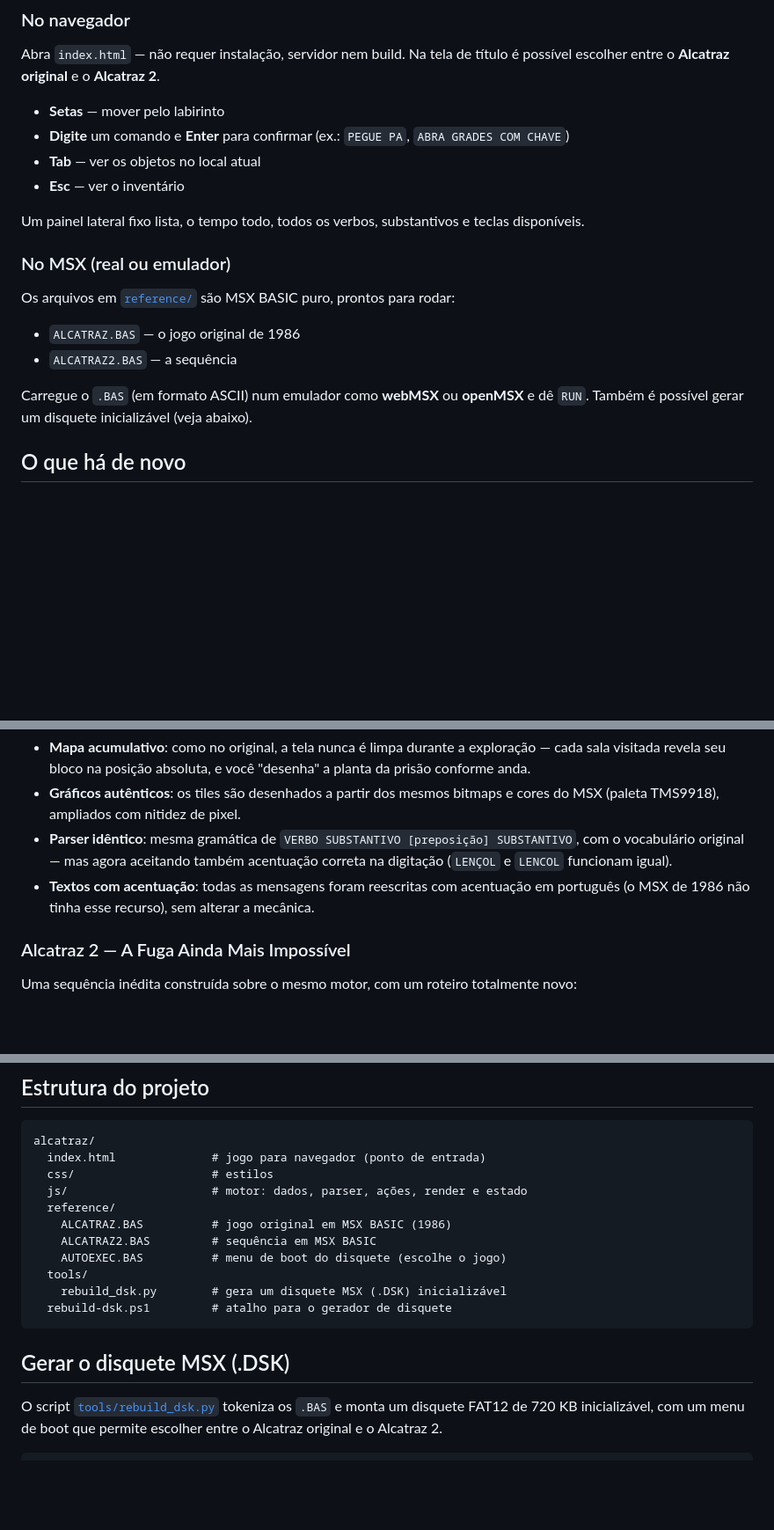
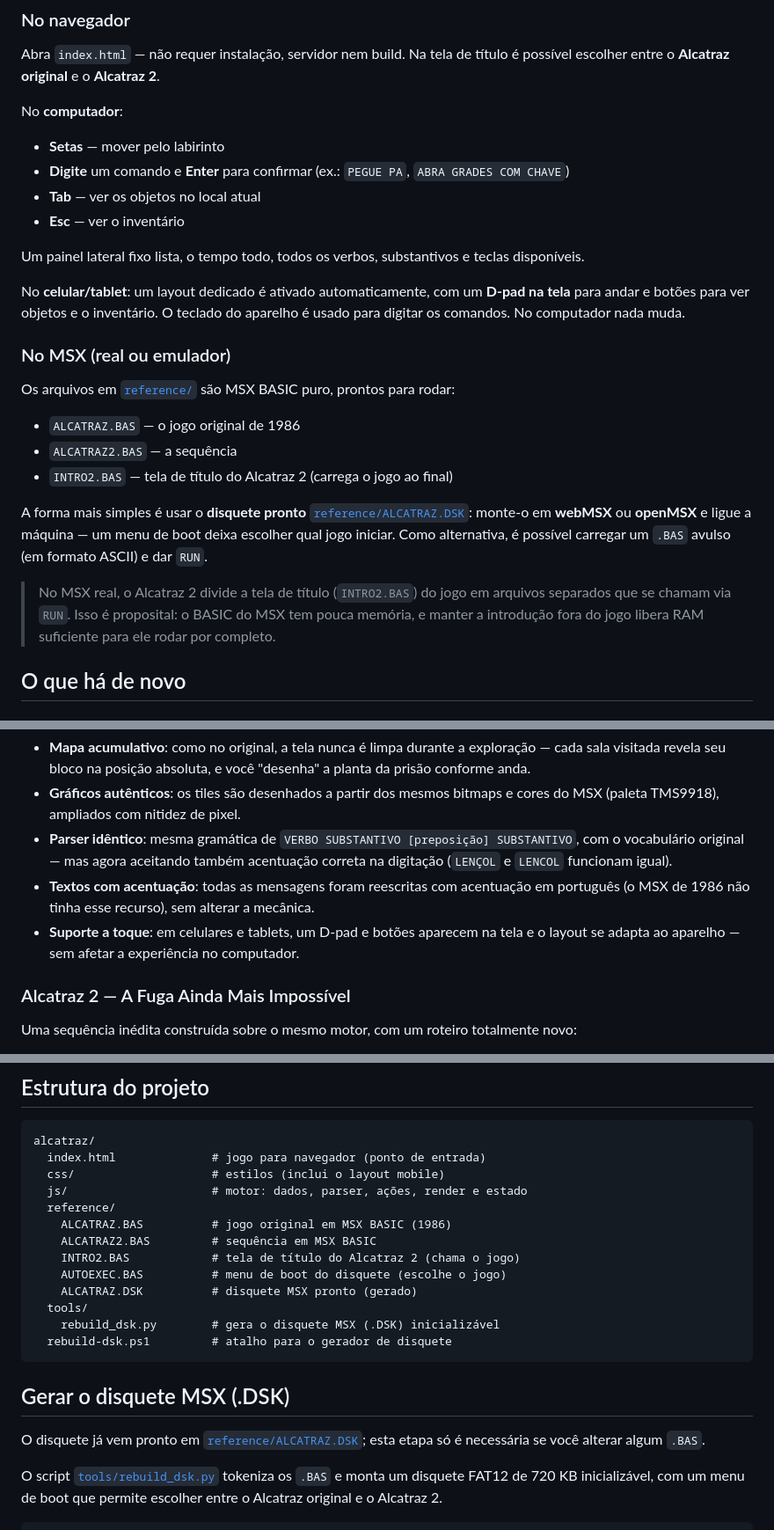
Before and after one commit to mefroio/alcatraz, a Markdown page: README.md, 3 parts joined by grey strips. Shown at 88% size. Rendered like a GitHub page; blank space fills up the shorter version.

````diff
--- a/README.md
+++ b/README.md
@@ -11,6 +11,8 @@ Você é um prisioneiro de Alcatraz e seu objetivo é escapar. O jogo combina a
 ### No navegador
 Abra `index.html` — não requer instalação, servidor nem build. Na tela de título é possível escolher entre o **Alcatraz original** e o **Alcatraz 2**.
 
+No **computador**:
+
 - **Setas** — mover pelo labirinto
 - **Digite** um comando e **Enter** para confirmar (ex.: `PEGUE PA`, `ABRA GRADES COM CHAVE`)
 - **Tab** — ver os objetos no local atual
@@ -18,13 +20,18 @@ Abra `index.html` — não requer instalação, servidor nem build. Na tela de t
 
 Um painel lateral fixo lista, o tempo todo, todos os verbos, substantivos e teclas disponíveis.
 
+No **celular/tablet**: um layout dedicado é ativado automaticamente, com um **D-pad na tela** para andar e botões para ver objetos e o inventário. O teclado do aparelho é usado para digitar os comandos. No computador nada muda.
+
 ### No MSX (real ou emulador)
 Os arquivos em [`reference/`](reference/) são MSX BASIC puro, prontos para rodar:
 
 - `ALCATRAZ.BAS` — o jogo original de 1986
 - `ALCATRAZ2.BAS` — a sequência
+- `INTRO2.BAS` — tela de título do Alcatraz 2 (carrega o jogo ao final)
 
-Carregue o `.BAS` (em formato ASCII) num emulador como **webMSX** ou **openMSX** e dê `RUN`. Também é possível gerar um disquete inicializável (veja abaixo).
+A forma mais simples é usar o **disquete pronto** [`reference/ALCATRAZ.DSK`](reference/): monte-o em **webMSX** ou **openMSX** e ligue a máquina — um menu de boot deixa escolher qual jogo iniciar. Como alternativa, é possível carregar um `.BAS` avulso (em formato ASCII) e dar `RUN`.
+
+> No MSX real, o Alcatraz 2 divide a tela de título (`INTRO2.BAS`) do jogo em arquivos separados que se chamam via `RUN`. Isso é proposital: o BASIC do MSX tem pouca memória, e manter a introdução fora do jogo libera RAM suficiente para ele rodar por completo.
 
 ## O que há de novo
 
@@ -35,6 +42,7 @@ A versão JavaScript reimplementa o motor do BASIC de 1986 com fidelidade de com
 - **Gráficos autênticos**: os tiles são desenhados a partir dos mesmos bitmaps e cores do MSX (paleta TMS9918), ampliados com nitidez de pixel.
 - **Parser idêntico**: mesma gramática de `VERBO SUBSTANTIVO [preposição] SUBSTANTIVO`, com o vocabulário original — mas agora aceitando também acentuação correta na digitação (`LENÇOL` e `LENCOL` funcionam igual).
 - **Textos com acentuação**: todas as mensagens foram reescritas com acentuação em português (o MSX de 1986 não tinha esse recurso), sem alterar a mecânica.
+- **Suporte a toque**: em celulares e tablets, um D-pad e botões aparecem na tela e o layout se adapta ao aparelho — sem afetar a experiência no computador.
 
 ### Alcatraz 2 — A Fuga Ainda Mais Impossível
 Uma sequência inédita construída sobre o mesmo motor, com um roteiro totalmente novo:
@@ -52,18 +60,22 @@ O roteiro completo (com solução) é mantido fora do repositório, para preserv
 ```
 alcatraz/
   index.html              # jogo para navegador (ponto de entrada)
-  css/                    # estilos
+  css/                    # estilos (inclui o layout mobile)
   js/                     # motor: dados, parser, ações, render e estado
   reference/
     ALCATRAZ.BAS          # jogo original em MSX BASIC (1986)
     ALCATRAZ2.BAS         # sequência em MSX BASIC
+    INTRO2.BAS            # tela de título do Alcatraz 2 (chama o jogo)
     AUTOEXEC.BAS          # menu de boot do disquete (escolhe o jogo)
+    ALCATRAZ.DSK          # disquete MSX pronto (gerado)
   tools/
-    rebuild_dsk.py        # gera um disquete MSX (.DSK) inicializável
+    rebuild_dsk.py        # gera o disquete MSX (.DSK) inicializável
   rebuild-dsk.ps1         # atalho para o gerador de disquete
 ```
 
 ## Gerar o disquete MSX (.DSK)
+
+O disquete já vem pronto em [`reference/ALCATRAZ.DSK`](reference/); esta etapa só é necessária se você alterar algum `.BAS`.
 
 O script [`tools/rebuild_dsk.py`](tools/rebuild_dsk.py) tokeniza os `.BAS` e monta um disquete FAT12 de 720 KB inicializável, com um menu de boot que permite escolher entre o Alcatraz original e o Alcatraz 2.
 
````
